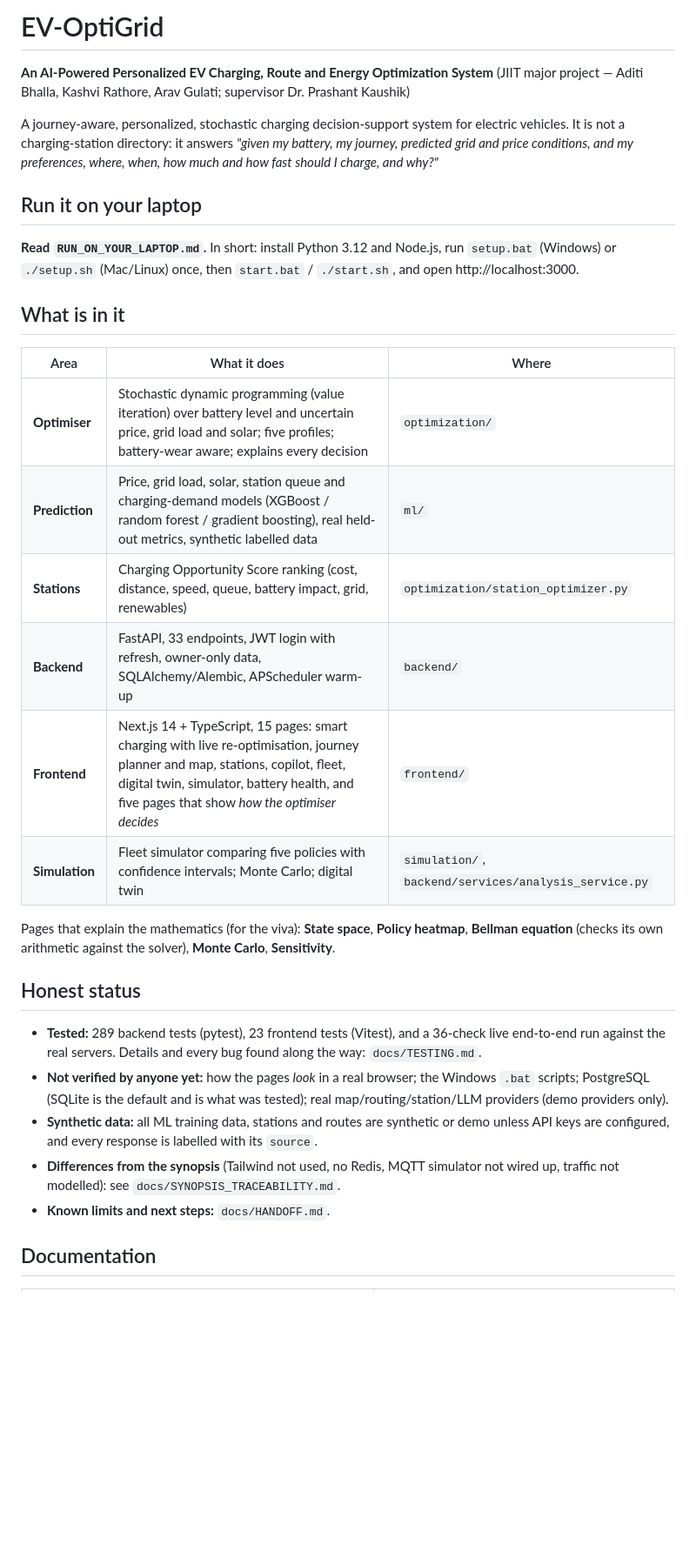
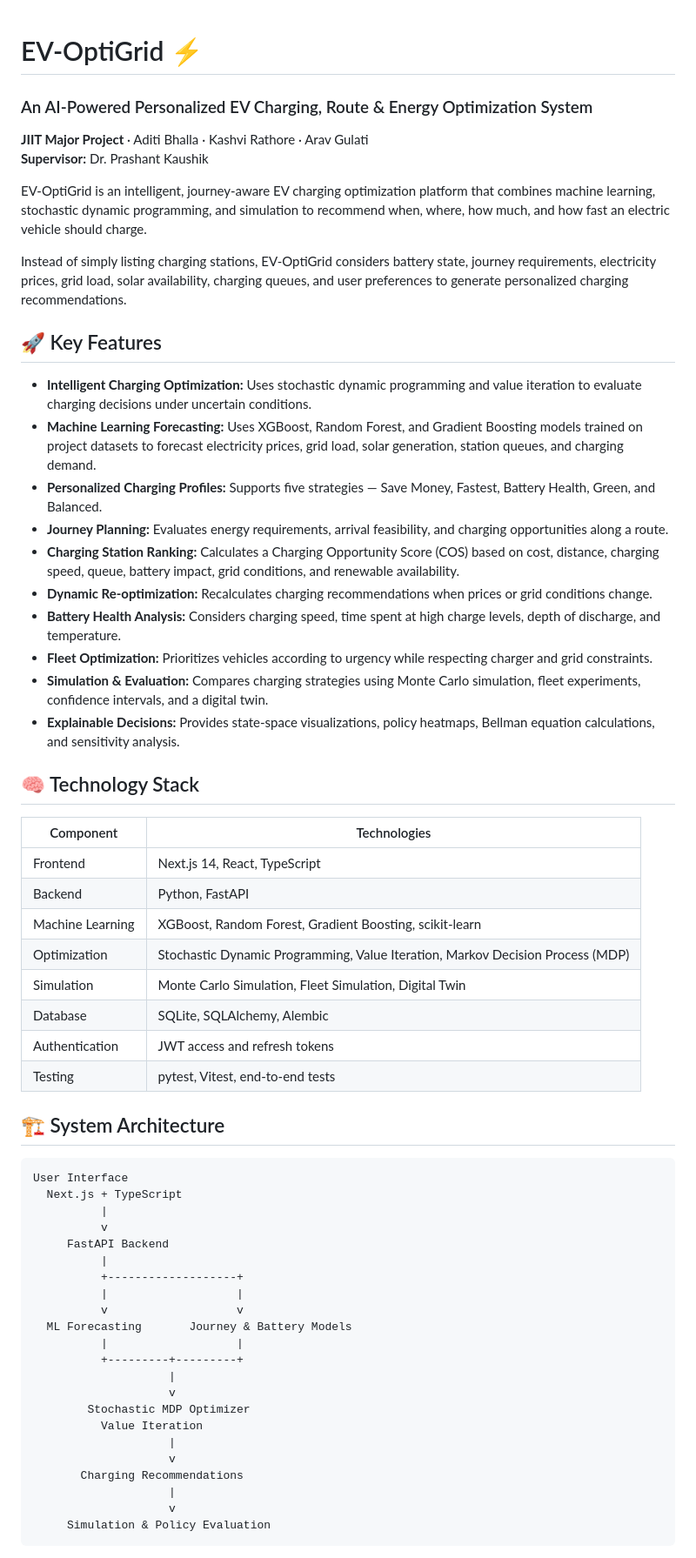
Before and after one commit to aditibh19/optigrid, a Markdown page: ev-optigrid/README.md, the part around one of its changes. Shown at 87% size. GitHub-like rendering; blank space fills up the shorter version.

````diff
--- a/ev-optigrid/README.md
+++ b/ev-optigrid/README.md
@@ -1,42 +1,64 @@
-# EV-OptiGrid
 
-**An AI-Powered Personalized EV Charging, Route and Energy Optimization System**
-(JIIT major project — Aditi Bhalla, Kashvi Rathore, Arav Gulati; supervisor Dr. Prashant Kaushik)
+# EV-OptiGrid ⚡
+### An AI-Powered Personalized EV Charging, Route & Energy Optimization System
 
-A journey-aware, personalized, stochastic charging decision-support system for electric vehicles. It is not a
-charging-station directory: it answers *"given my battery, my journey, predicted grid and price conditions, and my
-preferences, where, when, how much and how fast should I charge, and why?"*
+**JIIT Major Project** · Aditi Bhalla · Kashvi Rathore · Arav Gulati
+**Supervisor:** Dr. Prashant Kaushik
 
-## Run it on your laptop
+EV-OptiGrid is an intelligent, journey-aware EV charging optimization platform that combines machine learning, stochastic dynamic programming, and simulation to recommend when, where, how much, and how fast an electric vehicle should charge.
 
-**Read `RUN_ON_YOUR_LAPTOP.md`.** In short: install Python 3.12 and Node.js, run `setup.bat` (Windows) or
-`./setup.sh` (Mac/Linux) once, then `start.bat` / `./start.sh`, and open http://localhost:3000.
+Instead of simply listing charging stations, EV-OptiGrid considers battery state, journey requirements, electricity prices, grid load, solar availability, charging queues, and user preferences to generate personalized charging recommendations.
 
-## What is in it
+## 🚀 Key Features
 
-| Area | What it does | Where |
-|---|---|---|
-| **Optimiser** | Stochastic dynamic programming (value iteration) over battery level and uncertain price, grid load and solar; five profiles; battery-wear aware; explains every decision | `optimization/` |
-| **Prediction** | Price, grid load, solar, station queue and charging-demand models (XGBoost / random forest / gradient boosting), real held-out metrics, synthetic labelled data | `ml/` |
-| **Stations** | Charging Opportunity Score ranking (cost, distance, speed, queue, battery impact, grid, renewables) | `optimization/station_optimizer.py` |
-| **Backend** | FastAPI, 33 endpoints, JWT login with refresh, owner-only data, SQLAlchemy/Alembic, APScheduler warm-up | `backend/` |
-| **Frontend** | Next.js 14 + TypeScript, 15 pages: smart charging with live re-optimisation, journey planner and map, stations, copilot, fleet, digital twin, simulator, battery health, and five pages that show *how the optimiser decides* | `frontend/` |
-| **Simulation** | Fleet simulator comparing five policies with confidence intervals; Monte Carlo; digital twin | `simulation/`, `backend/services/analysis_service.py` |
+- **Intelligent Charging Optimization:** Uses stochastic dynamic programming and value iteration to evaluate charging decisions under uncertain conditions.
+- **Machine Learning Forecasting:** Uses XGBoost, Random Forest, and Gradient Boosting models trained on project datasets to forecast electricity prices, grid load, solar generation, station queues, and charging demand.
+- **Personalized Charging Profiles:** Supports five strategies — Save Money, Fastest, Battery Health, Green, and Balanced.
+- **Journey Planning:** Evaluates energy requirements, arrival feasibility, and charging opportunities along a route.
+- **Charging Station Ranking:** Calculates a Charging Opportunity Score (COS) based on cost, distance, charging speed, queue, battery impact, grid conditions, and renewable availability.
+- **Dynamic Re-optimization:** Recalculates charging recommendations when prices or grid conditions change.
+- **Battery Health Analysis:** Considers charging speed, time spent at high charge levels, depth of discharge, and temperature.
+- **Fleet Optimization:** Prioritizes vehicles according to urgency while respecting charger and grid constraints.
+- **Simulation & Evaluation:** Compares charging strategies using Monte Carlo simulation, fleet experiments, confidence intervals, and a digital twin.
+- **Explainable Decisions:** Provides state-space visualizations, policy heatmaps, Bellman equation calculations, and sensitivity analysis.
 
-Pages that explain the mathematics (for the viva): **State space**, **Policy heatmap**, **Bellman equation** (checks its own
-arithmetic against the solver), **Monte Carlo**, **Sensitivity**.
+## 🧠 Technology Stack
 
-## Honest status
+| Component | Technologies |
+|---|---|
+| Frontend | Next.js 14, React, TypeScript |
+| Backend | Python, FastAPI |
+| Machine Learning | XGBoost, Random Forest, Gradient Boosting, scikit-learn |
+| Optimization | Stochastic Dynamic Programming, Value Iteration, Markov Decision Process (MDP) |
+| Simulation | Monte Carlo Simulation, Fleet Simulation, Digital Twin |
+| Database | SQLite, SQLAlchemy, Alembic |
+| Authentication | JWT access and refresh tokens |
+| Testing | pytest, Vitest, end-to-end tests |
 
-- **Tested:** 289 backend tests (pytest), 23 frontend tests (Vitest), and a 36-check live end-to-end run against the real
-  servers. Details and every bug found along the way: `docs/TESTING.md`.
-- **Not verified by anyone yet:** how the pages *look* in a real browser; the Windows `.bat` scripts; PostgreSQL (SQLite is the
-  default and is what was tested); real map/routing/station/LLM providers (demo providers only).
-- **Synthetic data:** all ML training data, stations and routes are synthetic or demo unless API keys are configured, and every
-  response is labelled with its `source`.
-- **Differences from the synopsis** (Tailwind not used, no Redis, MQTT simulator not wired up, traffic not modelled): see
-  `docs/SYNOPSIS_TRACEABILITY.md`.
-- **Known limits and next steps:** `docs/HANDOFF.md`.
+## 🏗️ System Architecture
 
-## Documentation
+```text
+User Interface
+  Next.js + TypeScript
+          |
+          v
+     FastAPI Backend
+          |
+          +-------------------+
+          |                   |
+          v                   v
+  ML Forecasting       Journey & Battery Models
+          |                   |
+          +---------+---------+
+                    |
+                    v
+        Stochastic MDP Optimizer
+          Value Iteration
+                    |
+                    v
+       Charging Recommendations
+                    |
+                    v
+     Simulation & Policy Evaluation
+```
 
````
Also changed, not shown: other parts of ev-optigrid/README.md (+128 -20 lines).
